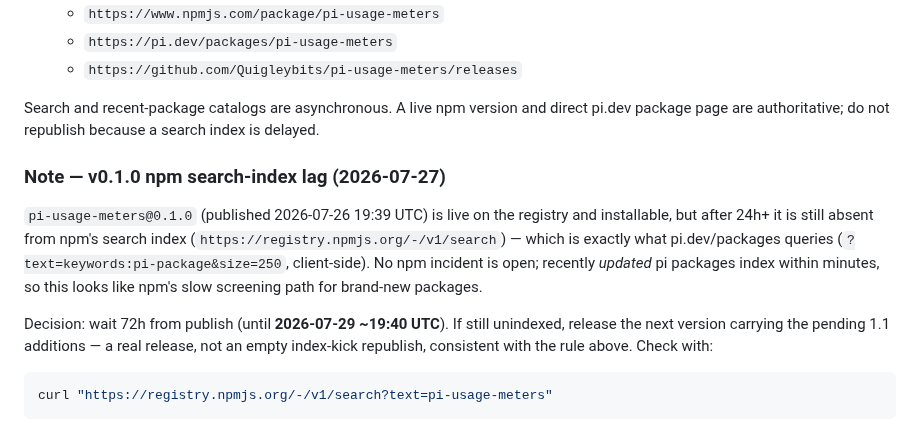
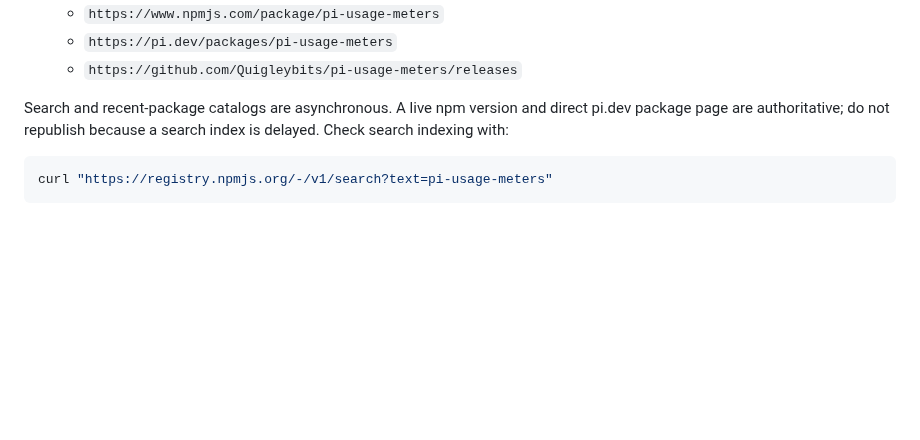
Before and after one commit to Quigleybits/pi-usage-meters, a Markdown page: PUBLISHING.md, the part around the change. Drawn GitHub-style; blank space fills up the shorter version.

````diff
--- a/PUBLISHING.md
+++ b/PUBLISHING.md
@@ -70,13 +70,7 @@ The workflow grants only `contents: read` and `id-token: write`, checks out the
    - `https://pi.dev/packages/pi-usage-meters`
    - `https://github.com/Quigleybits/pi-usage-meters/releases`
 
-Search and recent-package catalogs are asynchronous. A live npm version and direct pi.dev package page are authoritative; do not republish because a search index is delayed.
-
-### Note — v0.1.0 npm search-index lag (2026-07-27)
-
-`pi-usage-meters@0.1.0` (published 2026-07-26 19:39 UTC) is live on the registry and installable, but after 24h+ it is still absent from npm's search index (`https://registry.npmjs.org/-/v1/search`) — which is exactly what pi.dev/packages queries (`?text=keywords:pi-package&size=250`, client-side). No npm incident is open; recently *updated* pi packages index within minutes, so this looks like npm's slow screening path for brand-new packages.
-
-Decision: wait 72h from publish (until **2026-07-29 ~19:40 UTC**). If still unindexed, release the next version carrying the pending 1.1 additions — a real release, not an empty index-kick republish, consistent with the rule above. Check with:
+Search and recent-package catalogs are asynchronous. A live npm version and direct pi.dev package page are authoritative; do not republish because a search index is delayed. Check search indexing with:
 
 ```bash
 curl "https://registry.npmjs.org/-/v1/search?text=pi-usage-meters"
````
Also changed, not shown: README.md (+2 -2 lines), assets/pi-usage.png, 1 other file.
